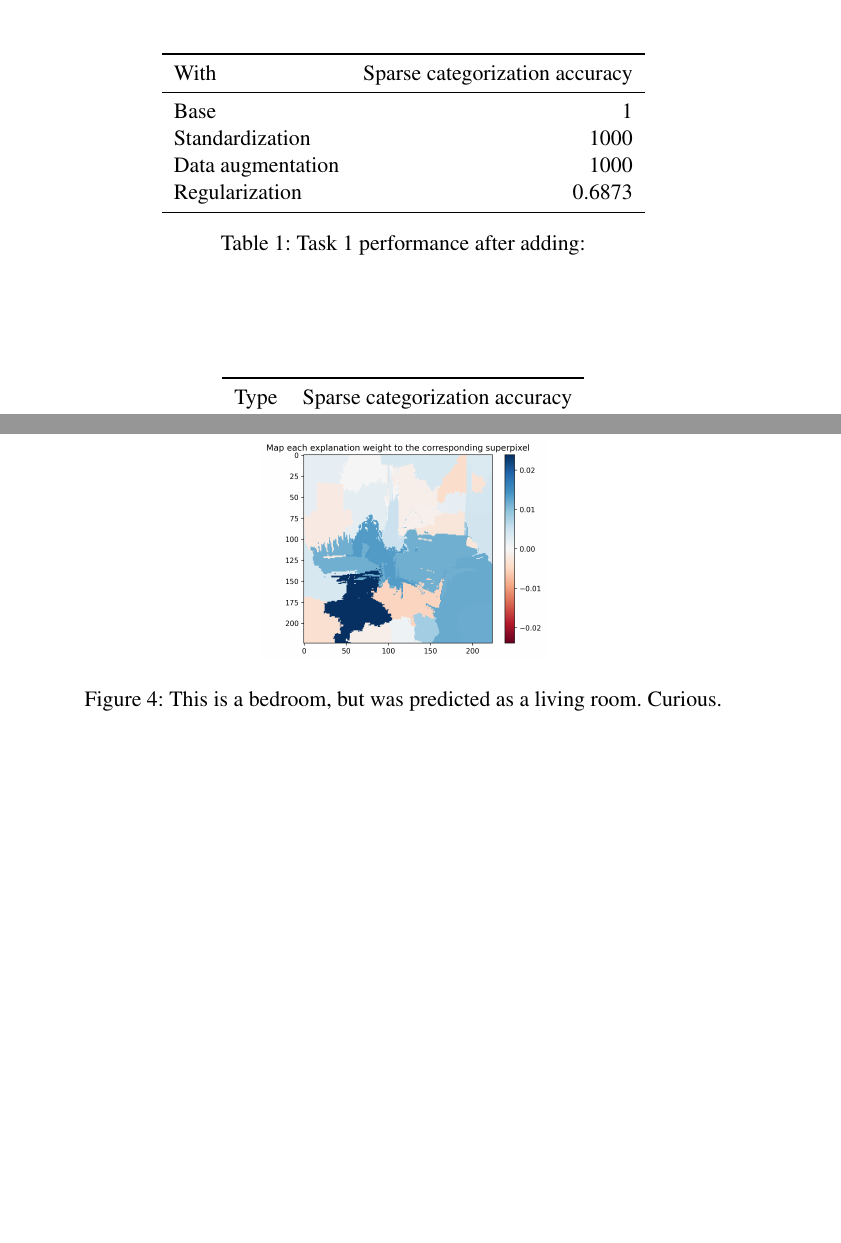
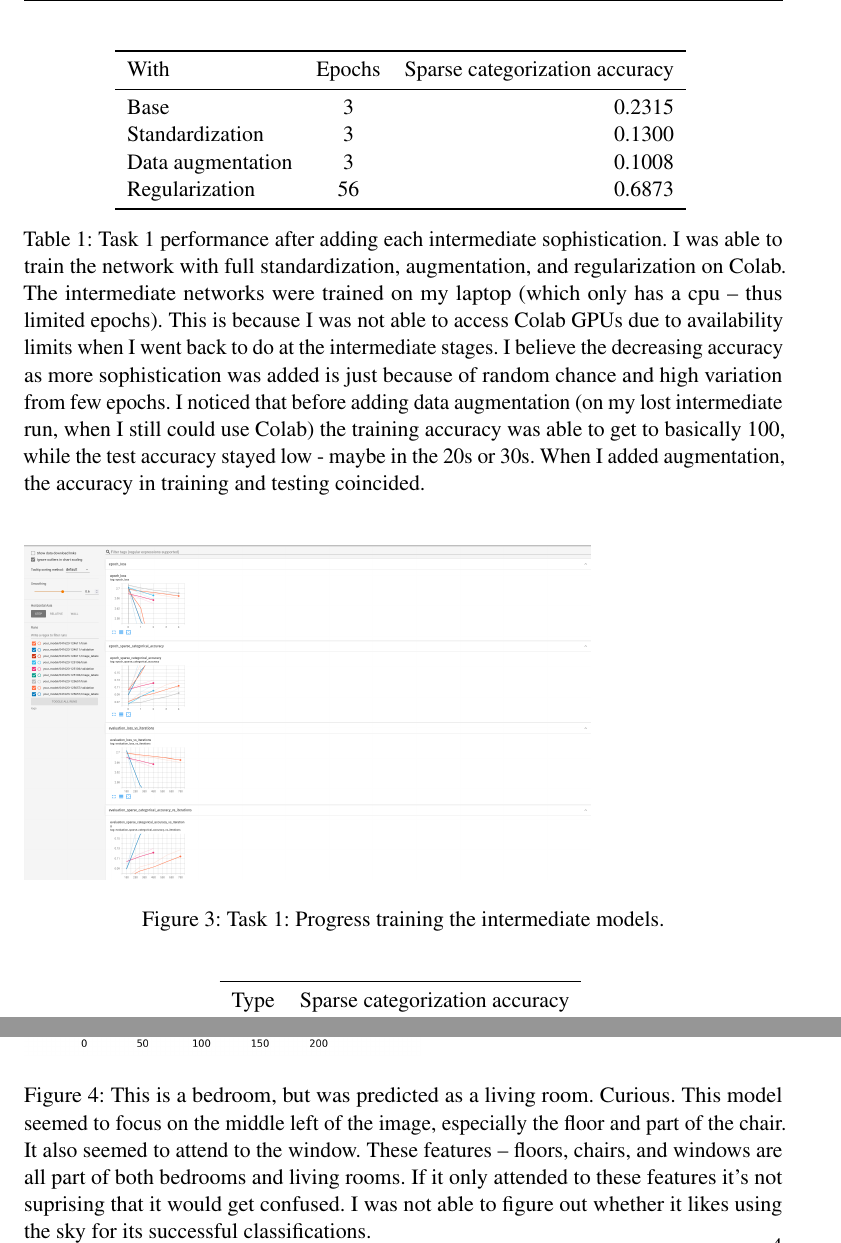
Before and after one commit to EtomicBomb/cs143-hw5, a LaTeX document (writeup/writeup.tex): two parts of pages 2 and 4 of 5 before the commit and two parts of pages 3 and 4 of 6 after it, joined at a grey line, cut so that both start at the same text, the shorter picture padded with empty space. Compiled offline with pdfLaTeX.

Commit message:
writeup probably done

```diff
--- a/writeup/writeup.tex
+++ b/writeup/writeup.tex
@@ -52,6 +52,7 @@
 \usepackage{microtype}
 \usepackage{times}
 \usepackage{booktabs}
+\usepackage{float}
 
 % python code format: https://github.com/olivierverdier/python-latex-highlighting
 \usepackage{pythonhighlight}
@@ -125,23 +114,41 @@ model from scratch.
 
 % TODO: changes to performance after adding
 
-\begin{table}[h]
+\begin{table}[H]
     \centering
-    \begin{tabular}{lr}
+    \begin{tabular}{lcr}
         \toprule
-        With & Sparse categorization accuracy \\
+        With & Epochs & Sparse categorization accuracy \\
         \midrule
-        Base & 1 \\
-        Standardization & 1000 \\
-        Data augmentation & 1000 \\
-        Regularization & 0.6873 \\
+        Base & 3 & 0.2315 \\
+        Standardization & 3& 0.1300 \\
+        Data augmentation & 3 & 0.1008 \\
+        Regularization & 56 & 0.6873 \\
         \bottomrule
     \end{tabular}
-    \caption{Task 1 performance after adding:}
+    \caption{Task 1 performance after adding each intermediate sophistication.
+I was able to train the network with full standardization, augmentation,
+and regularization on Colab. The intermediate networks were trained on my laptop
+(which only has a cpu -- thus limited epochs). This is because I was not able to
+access Colab GPUs due to availability limits when I went back to do at the
+intermediate stages.
+I believe the decreasing accuracy as more sophistication was added is just
+because of random chance and high variation from few epochs.
+I noticed that before adding data augmentation (on my lost intermediate run, when I still
+could use Colab) the training accuracy was able to get to basically 100, while
+the test accuracy stayed low - maybe in the 20s or 30s. When I added
+augmentation, the accuracy in training and testing coincided.}
     \label{tab:table1}
 \end{table}
 
-\begin{table}[h]
+\begin{figure}[H]
+    \includegraphics[width=10cm]{intermediate-cpu.png}
+    \caption{Task 1: Progress training the intermediate models.}
+    \label{fig:result1}
+\end{figure}
+
+
+\begin{table}[H]
     \centering
     \begin{tabular}{lr}
         \toprule
@@ -162,4 +164,0 @@ model from scratch.
-    \includegraphics[width=5cm]{procon-bedroom-should-living-room.png}
-    \includegraphics[width=5cm]{top5-bedroom-should-living-room.png}
-    \includegraphics[width=5cm]{weight-bedroom-should-living-room.png}
-    \caption{This is a bedroom, but was predicted as a living room.  Curious.}
@@ -166,3 +170,11 @@ model from scratch.
+    \includegraphics[width=7cm]{weight-bedroom-should-living-room.png}
+    \caption{This is a bedroom, but was predicted as a living room.  Curious.
+    This model seemed to focus on the middle left of the image, especially the
+    floor and part of the chair. It also seemed to attend to the window. These
+    features -- floors, chairs, and windows are all part of both bedrooms and living
+    rooms. If it only attended to these features it's not suprising that it
+    would get confused. I was not able to figure out whether it likes using the
+    sky for its successful classifications.}
     \label{fig:result1}
 \end{figure}
 
```
Also changed, not shown: code/models.py (+4 -8 lines), code/preprocess.py (+0 -6 lines), writeup/intermediate-cpu.png (added), writeup/writeup.pdf, writeup/writeup.tex (61 more changed lines).
